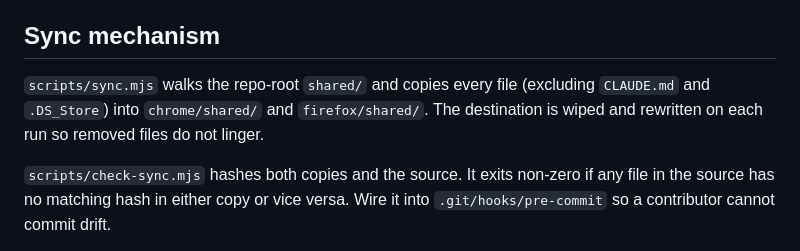
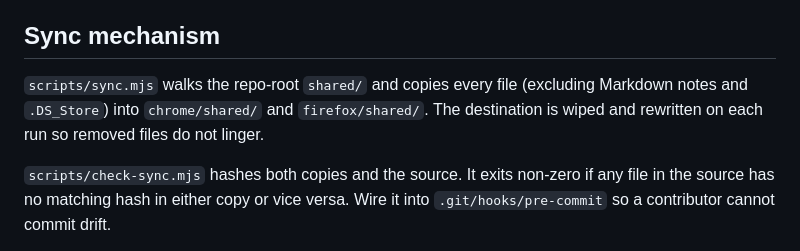
Before and after one commit to Abdalla-Eldoumani/islam-extension, a Markdown page: docs/ARCHITECTURE.md, the part around the change. Rendered like a GitHub page.

Commit message:
mention markdown exclusion in the sync doc

```diff
--- a/docs/ARCHITECTURE.md
+++ b/docs/ARCHITECTURE.md
@@ -137,7 +137,7 @@ When a surah finishes naturally during popup-open polling and autoplay is off, t
 
 ## Sync mechanism
 
-`scripts/sync.mjs` walks the repo-root `shared/` and copies every file (excluding `CLAUDE.md` and `.DS_Store`) into `chrome/shared/` and `firefox/shared/`. The destination is wiped and rewritten on each run so removed files do not linger.
+`scripts/sync.mjs` walks the repo-root `shared/` and copies every file (excluding Markdown notes and `.DS_Store`) into `chrome/shared/` and `firefox/shared/`. The destination is wiped and rewritten on each run so removed files do not linger.
 
 `scripts/check-sync.mjs` hashes both copies and the source. It exits non-zero if any file in the source has no matching hash in either copy or vice versa. Wire it into `.git/hooks/pre-commit` so a contributor cannot commit drift.
 
```
